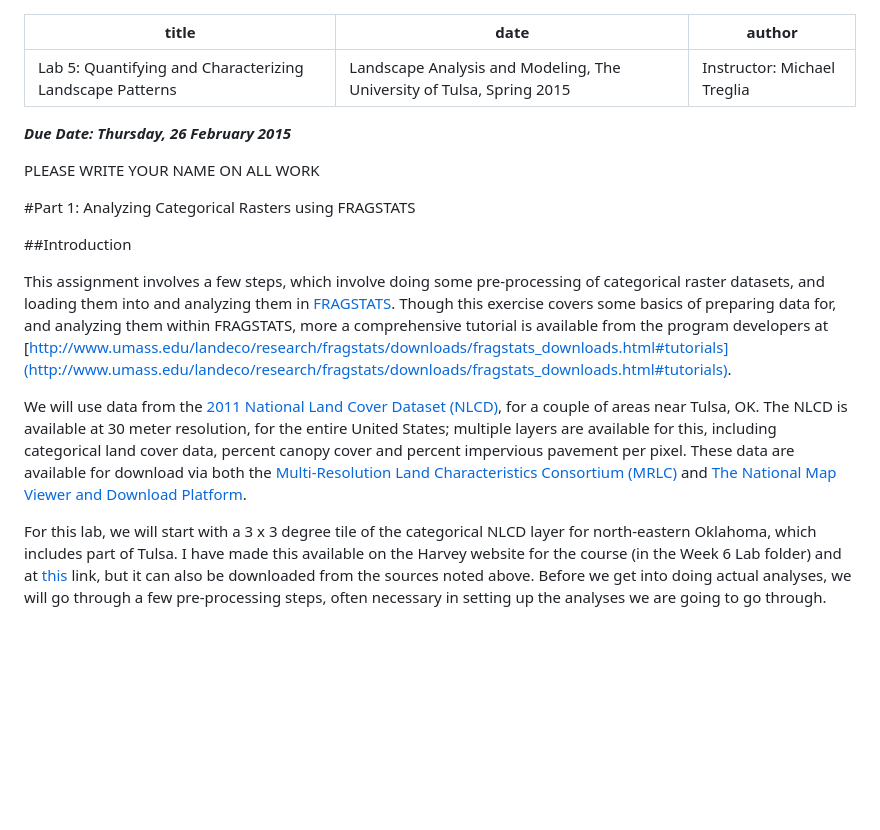
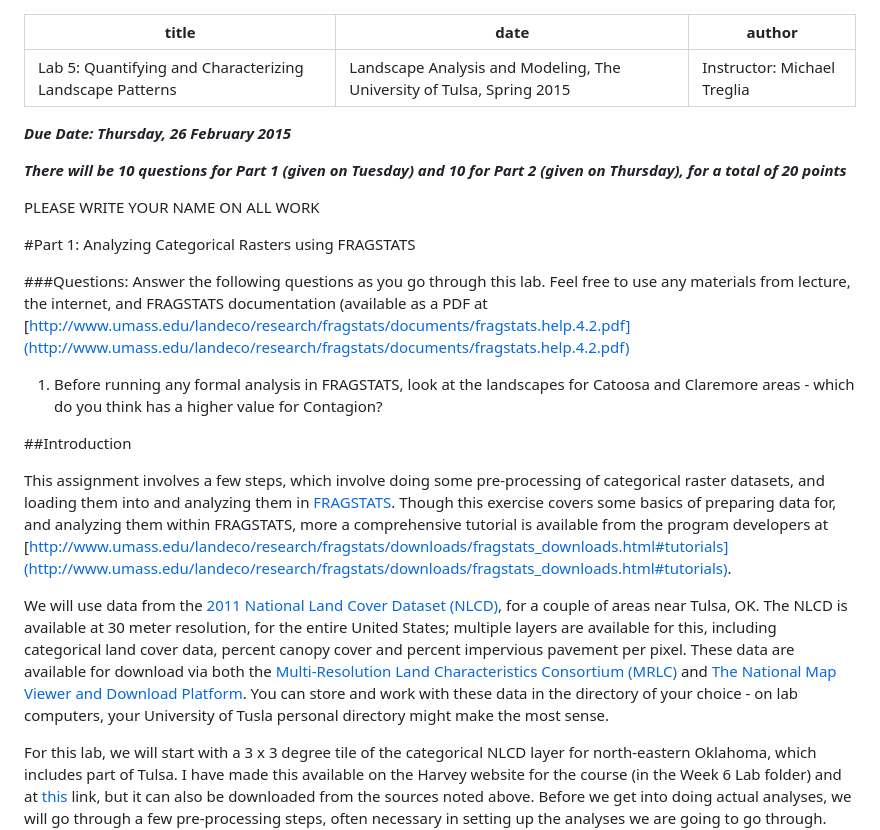
Before and after one commit to mltConsEcol/TU_LandscapeAnalysis_Documents, a Markdown page: Assignments/Lab5_Fragstats.md, the part around the change printed below. Drawn GitHub-style; blank space fills up the shorter version.

```diff
--- a/Assignments/Lab5_Fragstats.md
+++ b/Assignments/Lab5_Fragstats.md
@@ -6,15 +6,21 @@ author: "Instructor: Michael Treglia"
 
 ***Due Date: Thursday, 26 February 2015***
 
+***There will be 10 questions for Part 1 (given on Tuesday) and 10 for Part 2 (given on Thursday), for a total of 20 points***
+
 PLEASE WRITE YOUR NAME ON ALL WORK
 
 #Part 1: Analyzing Categorical Rasters using FRAGSTATS
+
+###Questions: Answer the following questions as you go through this lab. Feel free to use any materials from lecture, the internet, and FRAGSTATS documentation (available as a PDF at [http://www.umass.edu/landeco/research/fragstats/documents/fragstats.help.4.2.pdf](http://www.umass.edu/landeco/research/fragstats/documents/fragstats.help.4.2.pdf)
+
+1) Before running any formal analysis in FRAGSTATS, look at the landscapes for Catoosa and Claremore areas - which do you think has a higher value for Contagion?
 
 ##Introduction
 
 This assignment involves a few steps, which involve doing some pre-processing of categorical raster datasets, and loading them into and analyzing them in [FRAGSTATS](http://www.umass.edu/landeco/research/fragstats/fragstats.html).  Though this exercise covers some basics of preparing data for, and analyzing them within FRAGSTATS, more a comprehensive tutorial is available from the program developers at [http://www.umass.edu/landeco/research/fragstats/downloads/fragstats_downloads.html#tutorials](http://www.umass.edu/landeco/research/fragstats/downloads/fragstats_downloads.html#tutorials).
 
-We will use data from the [2011 National Land Cover Dataset (NLCD)](http://www.mrlc.gov/nlcd2011.php), for a couple of areas near Tulsa, OK. The NLCD is available at 30 meter resolution, for the entire United States; multiple layers are available for this, including categorical land cover data, percent canopy cover and percent impervious pavement per pixel. These data are available for download via both the [Multi-Resolution Land Characteristics Consortium (MRLC)](http://www.mrlc.gov/) and [The National Map Viewer and Download Platform](http://viewer.nationalmap.gov/viewer/).
+We will use data from the [2011 National Land Cover Dataset (NLCD)](http://www.mrlc.gov/nlcd2011.php), for a couple of areas near Tulsa, OK. The NLCD is available at 30 meter resolution, for the entire United States; multiple layers are available for this, including categorical land cover data, percent canopy cover and percent impervious pavement per pixel. These data are available for download via both the [Multi-Resolution Land Characteristics Consortium (MRLC)](http://www.mrlc.gov/) and [The National Map Viewer and Download Platform](http://viewer.nationalmap.gov/viewer/). You can store and work with these data in the directory of your choice - on lab computers, your University of Tusla personal directory might make the most sense.
 
 For this lab, we will start with a 3 x 3 degree tile of the categorical NLCD layer for north-eastern Oklahoma, which includes part of Tulsa. I have made this available on the Harvey website for the course (in the Week 6 Lab folder) and at [this](LINK) link, but it can also be downloaded from the sources noted above. Before we get into doing actual analyses, we will go through a few pre-processing steps, often necessary in setting up the analyses we are going to go through. There are lots of different tools that can be used for these operations, but we'll use QGIS (version 2.6.1).
 
```
Also changed, not shown: other parts of Assignments/Lab5_Fragstats.md (+17 -7 lines), Assignments/Images/Fragstats_InputLayers_SimpleFilled.png (added).
